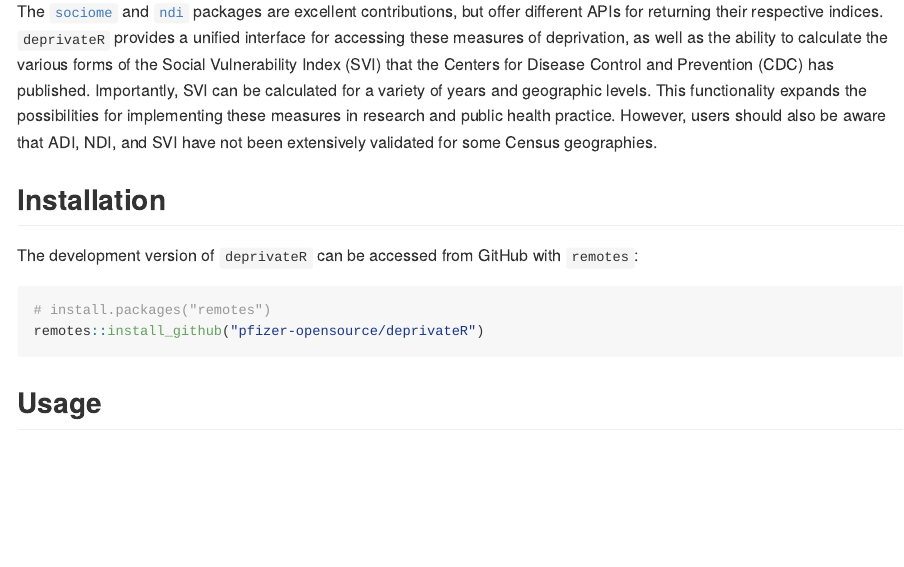
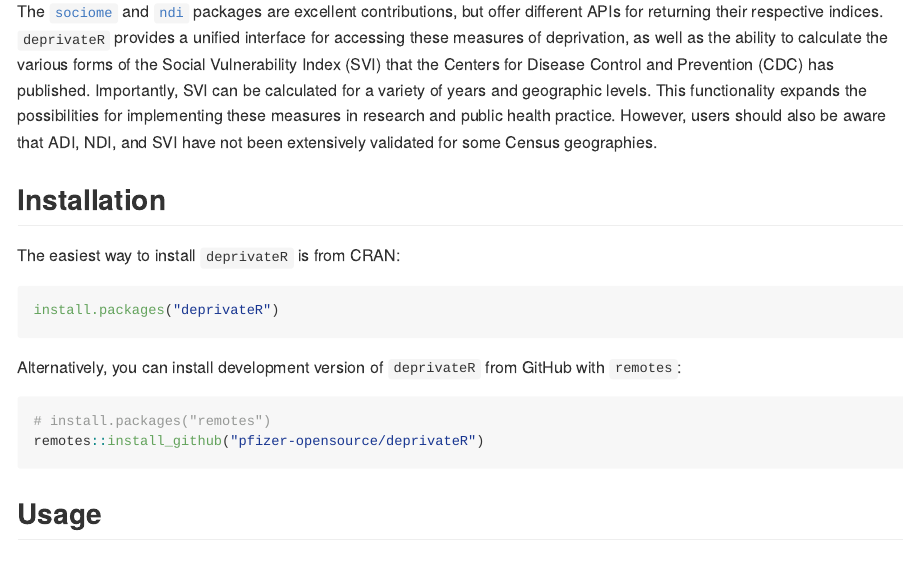
Before and after one commit to pfizer-opensource/deprivateR, an R Markdown document (README.Rmd): the page in a window 1100 px wide, from 280 px down. The pictures show the output file README.md that the author committed with the source, drawn offline in the style of GitHub; badge pictures from the web are left out.

Commit message:
update README

````diff
--- a/README.Rmd
+++ b/README.Rmd
@@ -23,7 +23,13 @@ knitr::opts_chunk$set(
 The [`sociome`](https://CRAN.R-project.org/package=sociome) and [`ndi`](https://CRAN.R-project.org/package=ndi) packages are excellent contributions, but offer different APIs for returning their respective indices. `deprivateR` provides a unified interface for accessing these measures of deprivation, as well as the ability to calculate the various forms of the Social Vulnerability Index (SVI) that the Centers for Disease Control and Prevention (CDC) has published. Importantly, SVI can be calculated for a variety of years and geographic levels. This functionality expands the possibilities for implementing these measures in research and public health practice. However, users should also be aware that ADI, NDI, and SVI have not been extensively validated for some Census geographies.
 
 ## Installation
-The development version of `deprivateR` can be accessed from GitHub with `remotes`:
+The easiest way to install `deprivateR` is from CRAN:
+
+```r
+install.packages("deprivateR")
+```
+
+Alternatively, you can install development version of `deprivateR` from GitHub with `remotes`:
 
 ```r
 # install.packages("remotes")
````
Also changed, not shown: README.md.
